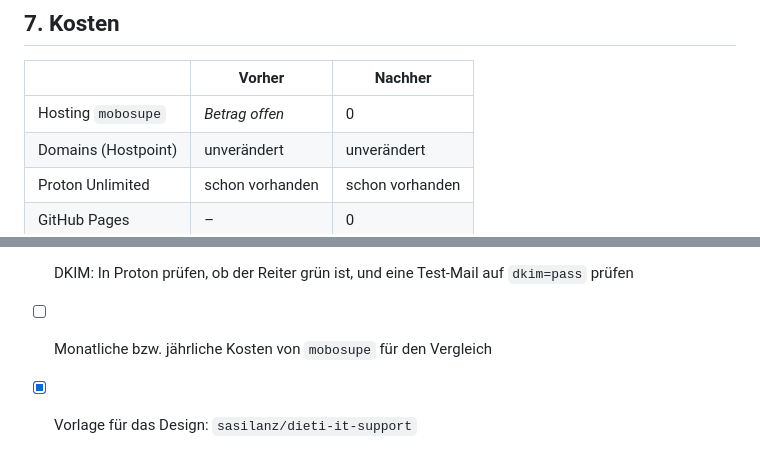
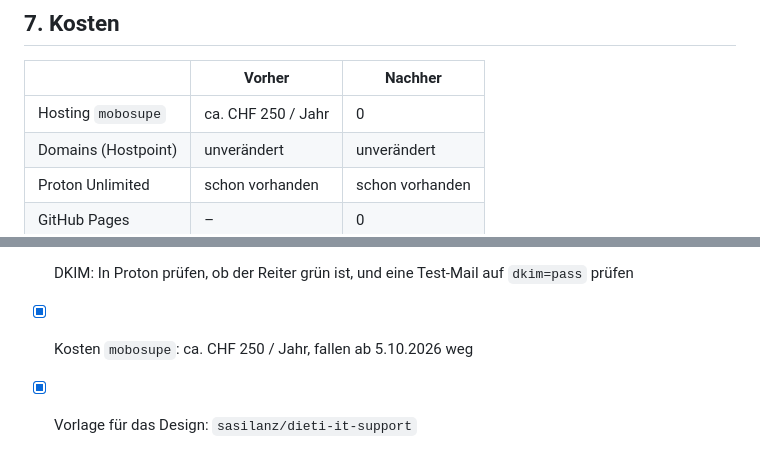
Before and after one commit to sasilanz/l-con, a Markdown page: ZIEL.md, 2 parts joined by grey strips. Drawn GitHub-style.

Commit message:
Zieldokument: Einsparung eingetragen
Co-Authored-By: Claude Opus 5.5 <noreply@anthropic.com>

```diff
--- a/ZIEL.md
+++ b/ZIEL.md
@@ -103,7 +103,7 @@ Die Seite und die Mail sollen nie gleichzeitig ausfallen. Alle Schritte lassen s
 
 | | Vorher | Nachher |
 |---|---|---|
-| Hosting `mobosupe` | *Betrag offen* | 0 |
+| Hosting `mobosupe` | ca. CHF 250 / Jahr | 0 |
 | Domains (Hostpoint) | unverändert | unverändert |
 | Proton Unlimited | schon vorhanden | schon vorhanden |
 | GitHub Pages | – | 0 |
@@ -136,5 +136,5 @@ Die Seite und die Mail sollen nie gleichzeitig ausfallen. Alle Schritte lassen s
 - [ ] Nach dem 5.10.: prüfen, ob der automatisch angelegte Wildcard-MX `*.l-con.ch → mail.protonmail.ch` verschwunden ist, sonst löschen
 - [x] HTTPS für l-con.ch erzwungen (Let's Encrypt, wird automatisch verlängert). Für `www` stellt GitHub das Zertifikat aus, sobald der CNAME steht.
 - [ ] DKIM: In Proton prüfen, ob der Reiter grün ist, und eine Test-Mail auf `dkim=pass` prüfen
-- [ ] Monatliche bzw. jährliche Kosten von `mobosupe` für den Vergleich
+- [x] Kosten `mobosupe`: ca. CHF 250 / Jahr, fallen ab 5.10.2026 weg
 - [x] Vorlage für das Design: `sasilanz/dieti-it-support`
```
